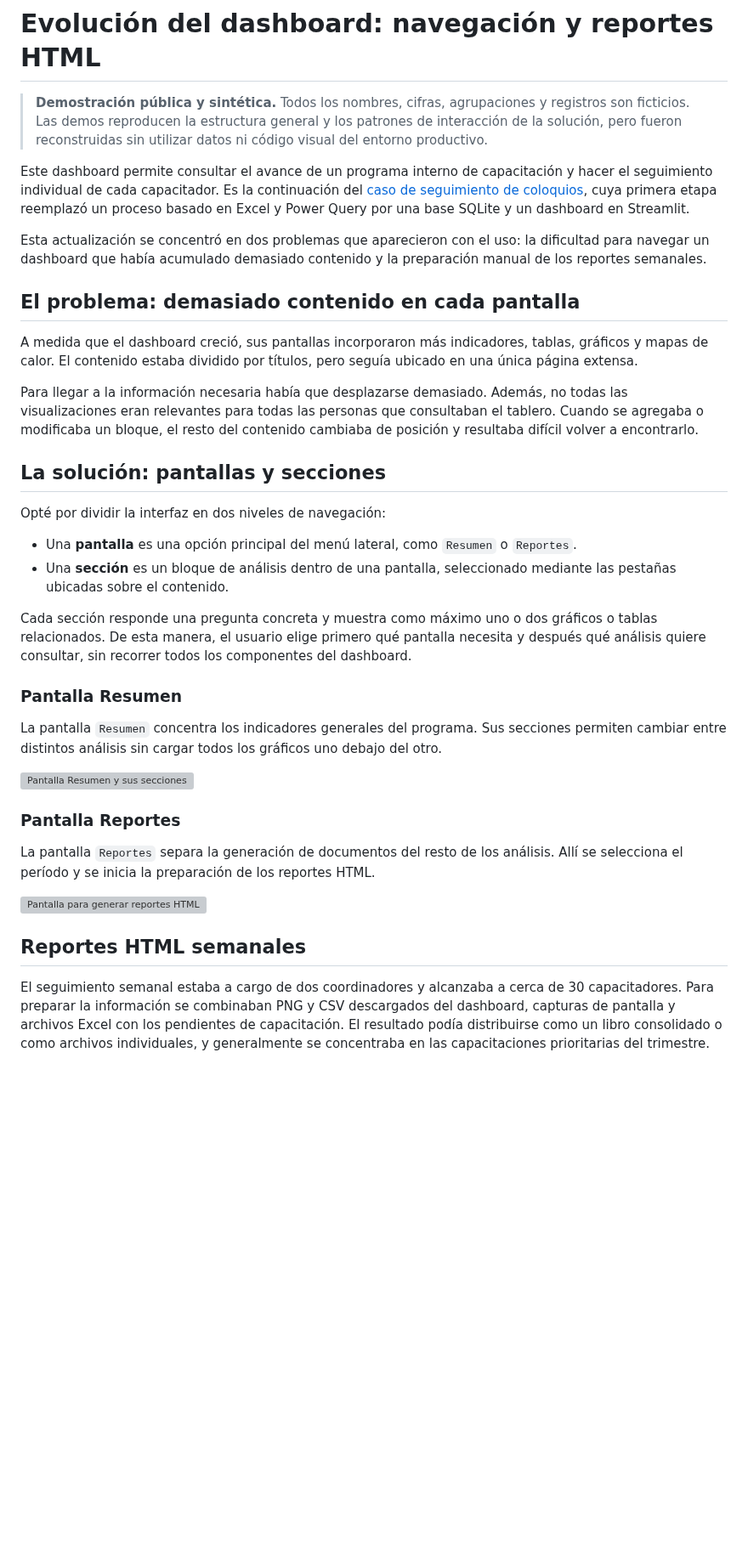
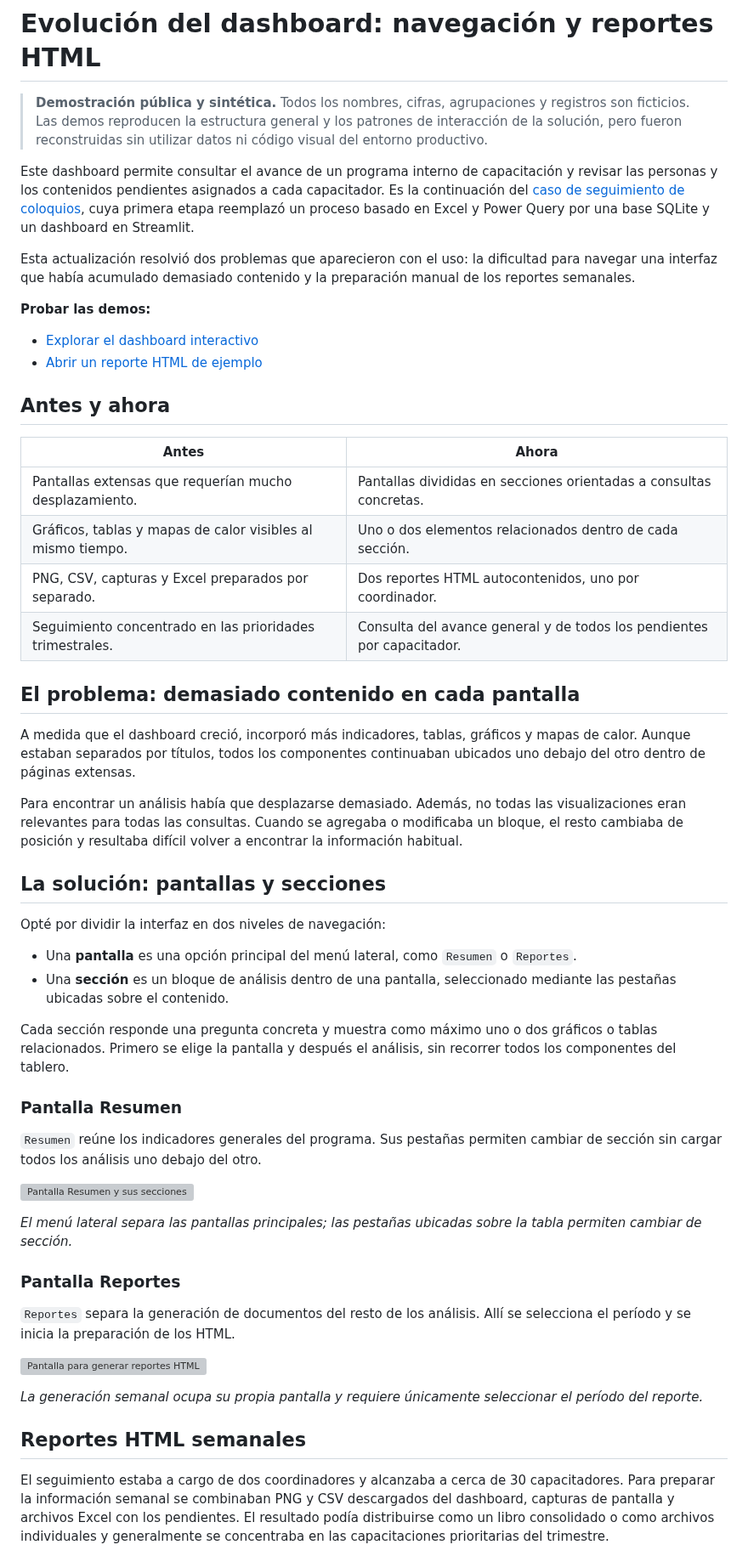
Before and after one commit to jminolli-e/case-studies, a Markdown page: coloquios/actualizacion/README.md, the part around one of its changes. Shown at 85% size. GitHub-like rendering; blank space fills up the shorter version; grey boxes are pictures that could not be loaded.

```diff
--- a/coloquios/actualizacion/README.md
+++ b/coloquios/actualizacion/README.md
@@ -2,15 +2,29 @@
 
 > **Demostración pública y sintética.** Todos los nombres, cifras, agrupaciones y registros son ficticios. Las demos reproducen la estructura general y los patrones de interacción de la solución, pero fueron reconstruidas sin utilizar datos ni código visual del entorno productivo.
 
-Este dashboard permite consultar el avance de un programa interno de capacitación y hacer el seguimiento individual de cada capacitador. Es la continuación del [caso de seguimiento de coloquios](../), cuya primera etapa reemplazó un proceso basado en Excel y Power Query por una base SQLite y un dashboard en Streamlit.
+Este dashboard permite consultar el avance de un programa interno de capacitación y revisar las personas y los contenidos pendientes asignados a cada capacitador. Es la continuación del [caso de seguimiento de coloquios](../), cuya primera etapa reemplazó un proceso basado en Excel y Power Query por una base SQLite y un dashboard en Streamlit.
 
-Esta actualización se concentró en dos problemas que aparecieron con el uso: la dificultad para navegar un dashboard que había acumulado demasiado contenido y la preparación manual de los reportes semanales.
+Esta actualización resolvió dos problemas que aparecieron con el uso: la dificultad para navegar una interfaz que había acumulado demasiado contenido y la preparación manual de los reportes semanales.
+
+**Probar las demos:**
+
+- [Explorar el dashboard interactivo](https://jminolli-e.github.io/case-studies/coloquios/actualizacion/demo/dashboard.html)
+- [Abrir un reporte HTML de ejemplo](https://jminolli-e.github.io/case-studies/coloquios/actualizacion/demo/)
+
+## Antes y ahora
+
+| Antes | Ahora |
+|---|---|
+| Pantallas extensas que requerían mucho desplazamiento. | Pantallas divididas en secciones orientadas a consultas concretas. |
+| Gráficos, tablas y mapas de calor visibles al mismo tiempo. | Uno o dos elementos relacionados dentro de cada sección. |
+| PNG, CSV, capturas y Excel preparados por separado. | Dos reportes HTML autocontenidos, uno por coordinador. |
+| Seguimiento concentrado en las prioridades trimestrales. | Consulta del avance general y de todos los pendientes por capacitador. |
 
 ## El problema: demasiado contenido en cada pantalla
 
-A medida que el dashboard creció, sus pantallas incorporaron más indicadores, tablas, gráficos y mapas de calor. El contenido estaba dividido por títulos, pero seguía ubicado en una única página extensa.
+A medida que el dashboard creció, incorporó más indicadores, tablas, gráficos y mapas de calor. Aunque estaban separados por títulos, todos los componentes continuaban ubicados uno debajo del otro dentro de páginas extensas.
 
-Para llegar a la información necesaria había que desplazarse demasiado. Además, no todas las visualizaciones eran relevantes para todas las personas que consultaban el tablero. Cuando se agregaba o modificaba un bloque, el resto del contenido cambiaba de posición y resultaba difícil volver a encontrarlo.
+Para encontrar un análisis había que desplazarse demasiado. Además, no todas las visualizaciones eran relevantes para todas las consultas. Cuando se agregaba o modificaba un bloque, el resto cambiaba de posición y resultaba difícil volver a encontrar la información habitual.
 
 ## La solución: pantallas y secciones
 
@@ -19,21 +33,25 @@ Opté por dividir la interfaz en dos niveles de navegación:
 - Una **pantalla** es una opción principal del menú lateral, como `Resumen` o `Reportes`.
 - Una **sección** es un bloque de análisis dentro de una pantalla, seleccionado mediante las pestañas ubicadas sobre el contenido.
 
-Cada sección responde una pregunta concreta y muestra como máximo uno o dos gráficos o tablas relacionados. De esta manera, el usuario elige primero qué pantalla necesita y después qué análisis quiere consultar, sin recorrer todos los componentes del dashboard.
+Cada sección responde una pregunta concreta y muestra como máximo uno o dos gráficos o tablas relacionados. Primero se elige la pantalla y después el análisis, sin recorrer todos los componentes del tablero.
 
 ### Pantalla Resumen
 
-La pantalla `Resumen` concentra los indicadores generales del programa. Sus secciones permiten cambiar entre distintos análisis sin cargar todos los gráficos uno debajo del otro.
+`Resumen` reúne los indicadores generales del programa. Sus pestañas permiten cambiar de sección sin cargar todos los análisis uno debajo del otro.
 
 ![Pantalla Resumen y sus secciones](./assets/dashboard-resumen.png)
 
+*El menú lateral separa las pantallas principales; las pestañas ubicadas sobre la tabla permiten cambiar de sección.*
+
 ### Pantalla Reportes
 
-La pantalla `Reportes` separa la generación de documentos del resto de los análisis. Allí se selecciona el período y se inicia la preparación de los reportes HTML.
+`Reportes` separa la generación de documentos del resto de los análisis. Allí se selecciona el período y se inicia la preparación de los HTML.
 
 ![Pantalla para generar reportes HTML](./assets/dashboard-reportes.png)
 
+*La generación semanal ocupa su propia pantalla y requiere únicamente seleccionar el período del reporte.*
+
 ## Reportes HTML semanales
 
-El seguimiento semanal estaba a cargo de dos coordinadores y alcanzaba a cerca de 30 capacitadores. Para preparar la información se combinaban PNG y CSV descargados del dashboard, capturas de pantalla y archivos Excel con los pendientes de capacitación. El resultado podía distribuirse como un libro consolidado o como archivos individuales, y generalmente se concentraba en las capacitaciones prioritarias del trimestre.
+El seguimiento estaba a cargo de dos coordinadores y alcanzaba a cerca de 30 capacitadores. Para preparar la información semanal se combinaban PNG y CSV descargados del dashboard, capturas de pantalla y archivos Excel con los pendientes. El resultado podía distribuirse como un libro consolidado o como archivos individuales y generalmente se concentraba en las capacitaciones prioritarias del trimestre.
 
```
Also changed, not shown: other parts of coloquios/actualizacion/README.md (+14 -6 lines).
